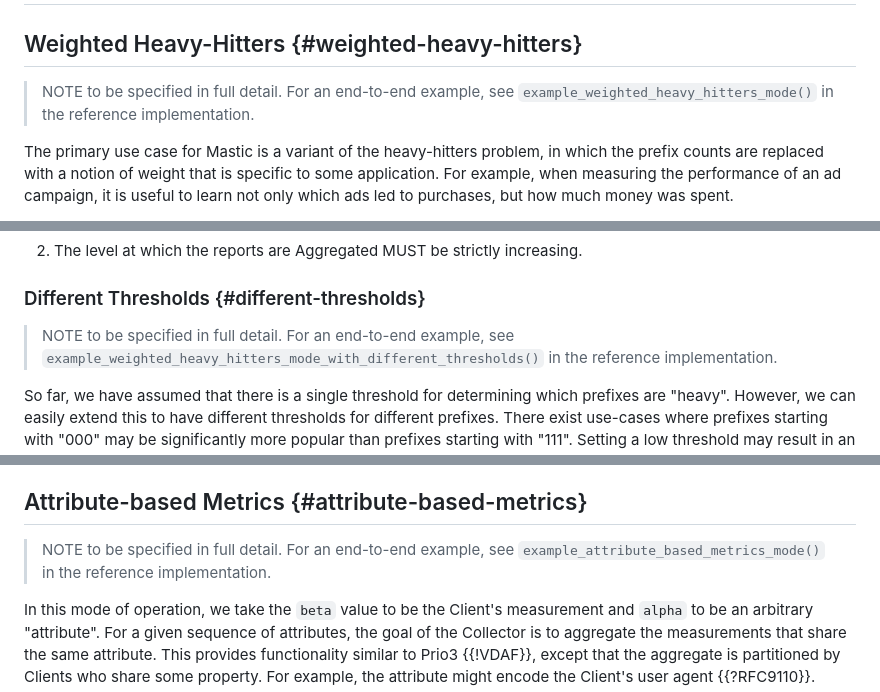
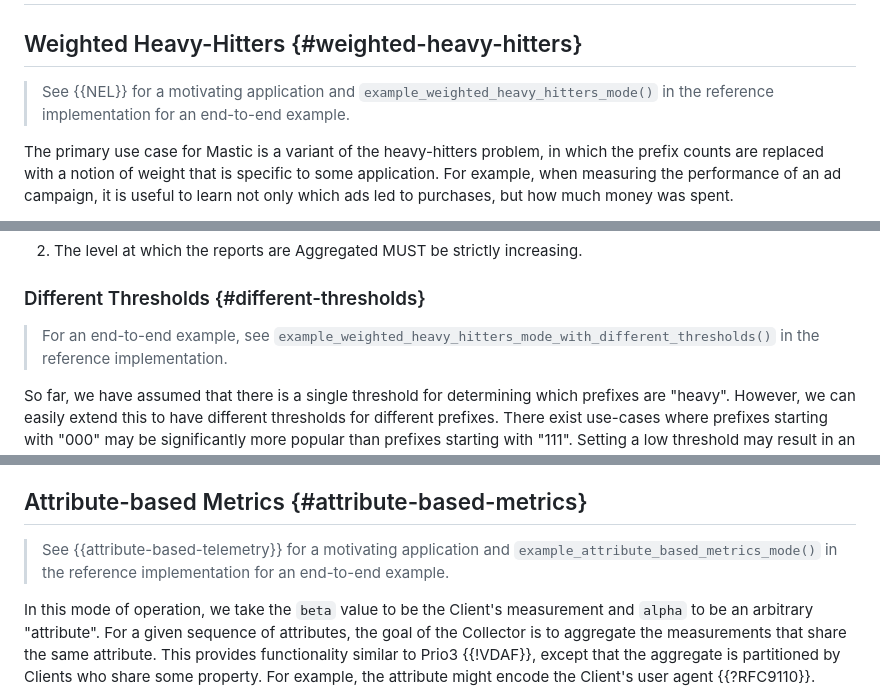
Before and after one commit to jimouris/draft-mouris-cfrg-mastic, a Markdown page: draft-mouris-cfrg-mastic.md, 3 parts joined by grey strips. Rendered like a GitHub page.

Commit message:
Reference applications

```diff
--- a/draft-mouris-cfrg-mastic.md
+++ b/draft-mouris-cfrg-mastic.md
@@ -614,8 +614,9 @@ to recover the results for each candidate prefix.
 
 ## Weighted Heavy-Hitters {#weighted-heavy-hitters}
 
-> NOTE to be specified in full detail. For an end-to-end example, see
-> `example_weighted_heavy_hitters_mode()` in the reference implementation.
+> See {{NEL}} for a motivating application and
+> `example_weighted_heavy_hitters_mode()` in the reference implementation for an
+> end-to-end example.
 
 The primary use case for Mastic is a variant of the heavy-hitters problem, in
 which the prefix counts are replaced with a notion of weight that is specific to
@@ -640,7 +641,7 @@ minimum weight rather than a minimum count. In addition:
 
 ### Different Thresholds {#different-thresholds}
 
-> NOTE to be specified in full detail. For an end-to-end example, see
+> For an end-to-end example, see
 > `example_weighted_heavy_hitters_mode_with_different_thresholds()` in the
 > reference implementation.
 
@@ -679,8 +680,9 @@ threshold 5 should be used. However, if the Aggregators search for prefix
 
 ## Attribute-based Metrics {#attribute-based-metrics}
 
-> NOTE to be specified in full detail. For an end-to-end example, see
-> `example_attribute_based_metrics_mode()` in the reference implementation.
+> See {{attribute-based-telemetry}} for a motivating application and
+> `example_attribute_based_metrics_mode()` in the reference implementation for
+> an end-to-end example.
 
 In this mode of operation, we take the `beta` value to be the Client's
 measurement and `alpha` to be an arbitrary "attribute". For a given sequence of
```
Also changed, not shown: other parts of draft-mouris-cfrg-mastic.md (+1 -1 lines).
